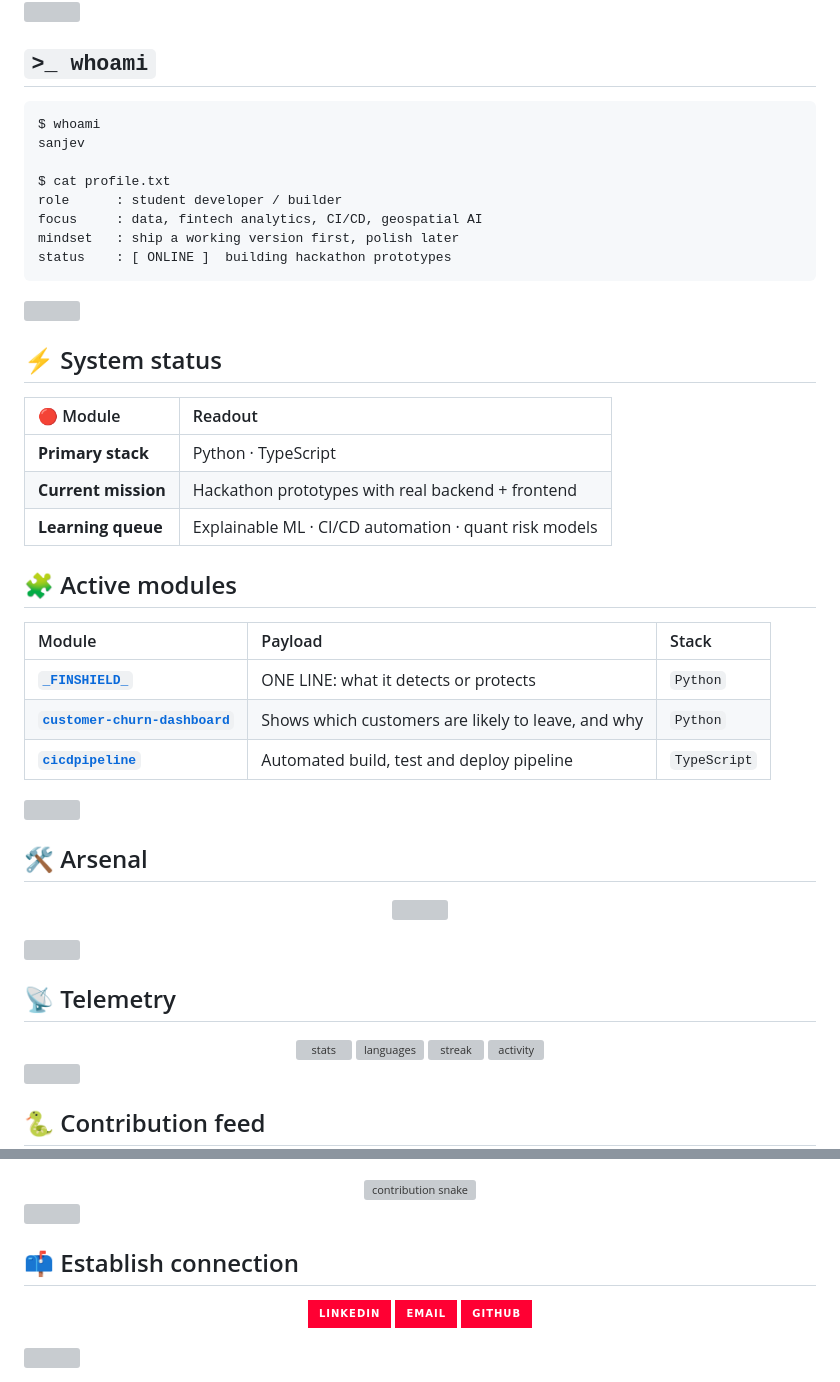
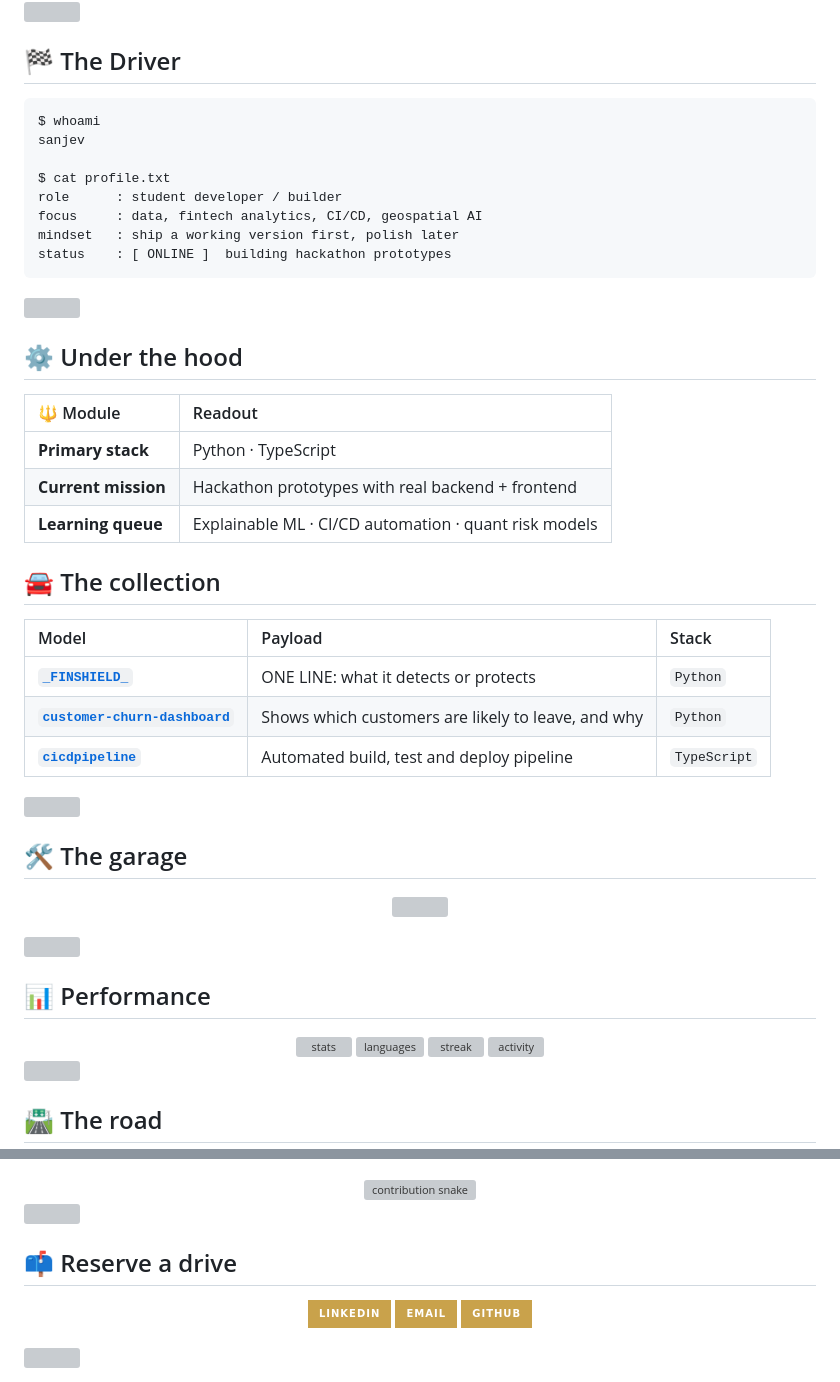
Before and after one commit to Sanjev300405/Sanjev300405, a Markdown page: README.md, 2 parts joined by grey strips. GitHub-like rendering; badges without logos; grey boxes are pictures that could not be loaded.

````diff
--- a/README.md
+++ b/README.md
@@ -17,5 +18,5 @@
 
-## `>_ whoami`
+## 🏁 The Driver
 
 ```bash
 $ whoami
@@ -32,15 +33,15 @@ status    : [ ONLINE ]  building hackathon prototypes
 
-## ⚡ System status
+## ⚙️ Under the hood
 
-| 🔴 Module | Readout |
+| 🔱 Module | Readout |
 |:--|:--|
 | **Primary stack** | Python · TypeScript |
 | **Current mission** | Hackathon prototypes with real backend + frontend |
 | **Learning queue** | Explainable ML · CI/CD automation · quant risk models |
 
-## 🧩 Active modules
+## 🚘 The collection
 
-| Module | Payload | Stack |
+| Model | Payload | Stack |
 |:--|:--|:--|
 | **[`_FINSHIELD_`](https://github.com/Sanjev300405/_FINSHIELD_)** | ONE LINE: what it detects or protects | `Python` |
 | **[`customer-churn-dashboard`](https://github.com/Sanjev300405/customer-churn-dashboard)** | Shows which customers are likely to leave, and why | `Python` |
@@ -50,5 +51,5 @@ status    : [ ONLINE ]  building hackathon prototypes
 
-## 🛠️ Arsenal
+## 🛠️ The garage
 
 <div align="center">
 
@@ -60,5 +61,5 @@ status    : [ ONLINE ]  building hackathon prototypes
 
-## 📡 Telemetry
+## 📊 Performance
 
 <div align="center">
 
@@ -75,5 +76,5 @@ status    : [ ONLINE ]  building hackathon prototypes
 
-## 🐍 Contribution feed
+## 🛣️ The road
 
 <div align="center">
 
@@ -86,11 +87,11 @@ status    : [ ONLINE ]  building hackathon prototypes
 
-## 📫 Establish connection
+## 📫 Reserve a drive
 
 <div align="center">
 
-[![LinkedIn](https://img.shields.io/badge/LINKEDIN-FF0033?style=for-the-badge&logo=linkedin&logoColor=white&labelColor=0D0208)](https://www.linkedin.com/in/sanjev-k-6b613627b/)
-[![Email](https://img.shields.io/badge/EMAIL-FF0033?style=for-the-badge&logo=gmail&logoColor=white&labelColor=0D0208)](mailto:sanjevk2005@gmail.com)
-[![GitHub](https://img.shields.io/badge/GITHUB-FF0033?style=for-the-badge&logo=github&logoColor=white&labelColor=0D0208)](https://github.com/Sanjev300405)
+[![LinkedIn](https://img.shields.io/badge/LINKEDIN-C9A24B?style=for-the-badge&logo=linkedin&logoColor=07080D&labelColor=07080D)](https://www.linkedin.com/in/sanjev-k-6b613627b/)
+[![Email](https://img.shields.io/badge/EMAIL-C9A24B?style=for-the-badge&logo=gmail&logoColor=07080D&labelColor=07080D)](mailto:sanjevk2005@gmail.com)
+[![GitHub](https://img.shields.io/badge/GITHUB-C9A24B?style=for-the-badge&logo=github&logoColor=07080D&labelColor=07080D)](https://github.com/Sanjev300405)
 
 </div>
 
````
Also changed, not shown: other parts of README.md (+19 -18 lines).
